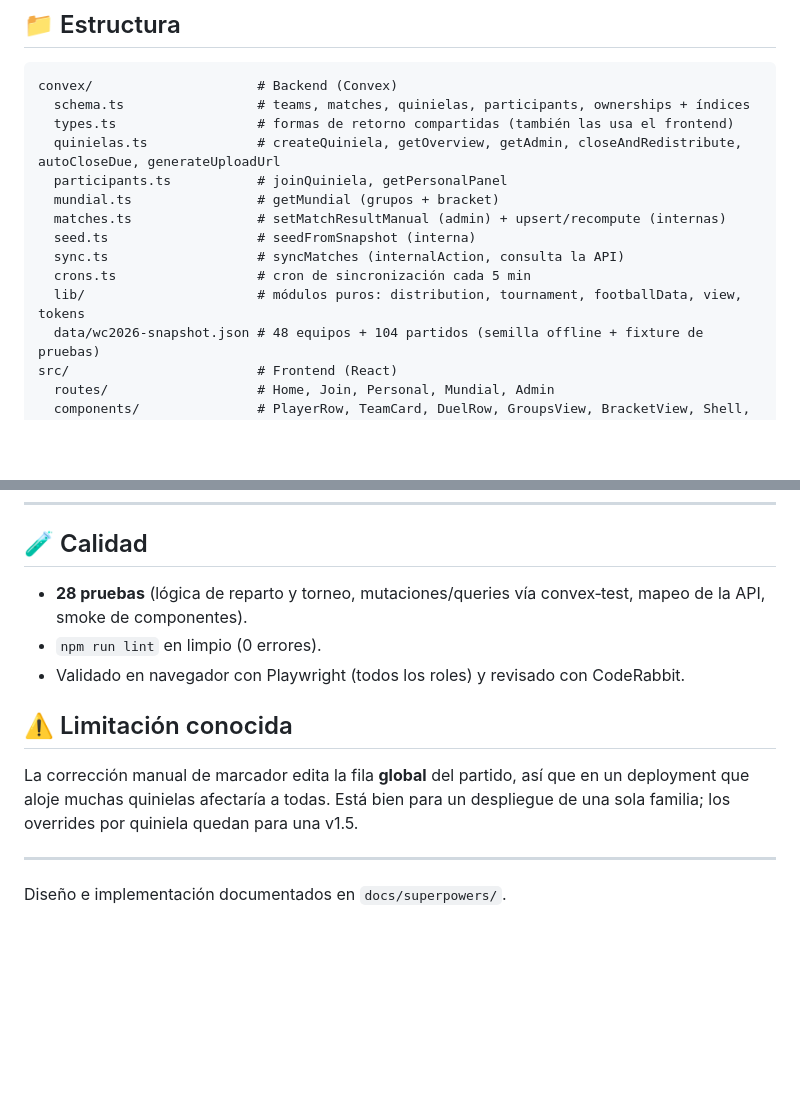
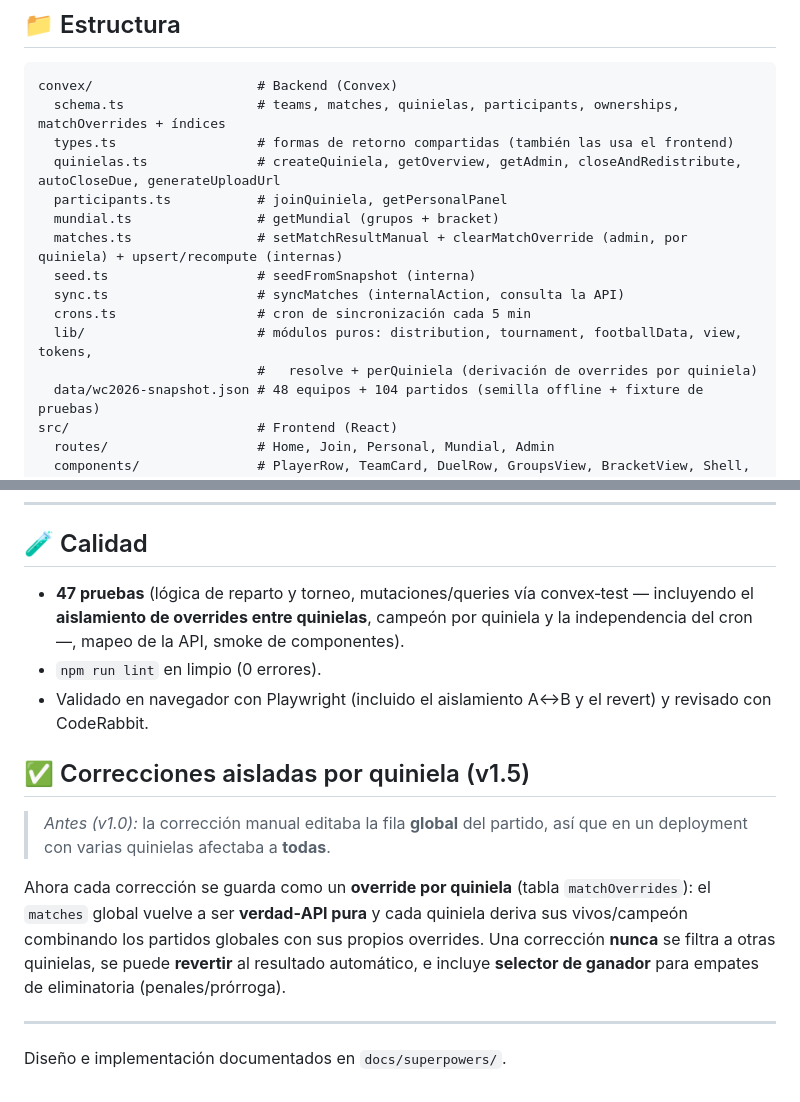
Before and after one commit to Cosmonaut-itc/quiniela2026, a Markdown page: README.md, 2 parts joined by grey strips. Drawn GitHub-style; blank space fills up the shorter version.

````diff
--- a/README.md
+++ b/README.md
@@ -61,16 +69,17 @@ link, el admin se lo reenvía desde su panel.
 
 ```
 convex/                     # Backend (Convex)
-  schema.ts                 # teams, matches, quinielas, participants, ownerships + índices
+  schema.ts                 # teams, matches, quinielas, participants, ownerships, matchOverrides + índices
   types.ts                  # formas de retorno compartidas (también las usa el frontend)
   quinielas.ts              # createQuiniela, getOverview, getAdmin, closeAndRedistribute, autoCloseDue, generateUploadUrl
   participants.ts           # joinQuiniela, getPersonalPanel
   mundial.ts                # getMundial (grupos + bracket)
-  matches.ts                # setMatchResultManual (admin) + upsert/recompute (internas)
+  matches.ts                # setMatchResultManual + clearMatchOverride (admin, por quiniela) + upsert/recompute (internas)
   seed.ts                   # seedFromSnapshot (interna)
   sync.ts                   # syncMatches (internalAction, consulta la API)
   crons.ts                  # cron de sincronización cada 5 min
-  lib/                      # módulos puros: distribution, tournament, footballData, view, tokens
+  lib/                      # módulos puros: distribution, tournament, footballData, view, tokens,
+                            #   resolve + perQuiniela (derivación de overrides por quiniela)
   data/wc2026-snapshot.json # 48 equipos + 104 partidos (semilla offline + fixture de pruebas)
 src/                        # Frontend (React)
   routes/                   # Home, Join, Personal, Mundial, Admin
@@ -201,15 +212,22 @@ agregar las dos variables y desplegar.
 
 ## 🧪 Calidad
 
-- **28 pruebas** (lógica de reparto y torneo, mutaciones/queries vía convex‑test, mapeo de la API, smoke de componentes).
+- **47 pruebas** (lógica de reparto y torneo, mutaciones/queries vía convex‑test — incluyendo el
+  **aislamiento de overrides entre quinielas**, campeón por quiniela y la independencia del cron —,
+  mapeo de la API, smoke de componentes).
 - `npm run lint` en limpio (0 errores).
-- Validado en navegador con Playwright (todos los roles) y revisado con CodeRabbit.
+- Validado en navegador con Playwright (incluido el aislamiento A↔B y el revert) y revisado con CodeRabbit.
 
-## ⚠️ Limitación conocida
+## ✅ Correcciones aisladas por quiniela (v1.5)
 
-La corrección manual de marcador edita la fila **global** del partido, así que en un deployment
-que aloje muchas quinielas afectaría a todas. Está bien para un despliegue de una sola familia;
-los overrides por quiniela quedan para una v1.5.
+> *Antes (v1.0):* la corrección manual editaba la fila **global** del partido, así que en un
+> deployment con varias quinielas afectaba a **todas**.
+
+Ahora cada corrección se guarda como un **override por quiniela** (tabla `matchOverrides`): el
+`matches` global vuelve a ser **verdad‑API pura** y cada quiniela deriva sus vivos/campeón
+combinando los partidos globales con sus propios overrides. Una corrección **nunca** se filtra a
+otras quinielas, se puede **revertir** al resultado automático, e incluye **selector de ganador**
+para empates de eliminatoria (penales/prórroga).
 
 ---
 
````
Also changed, not shown: other parts of README.md (+26 -16 lines).
